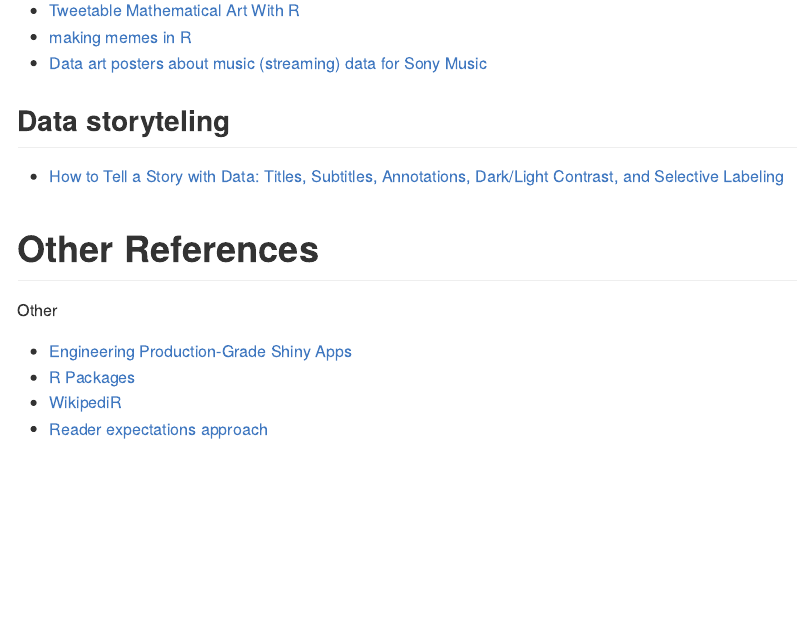
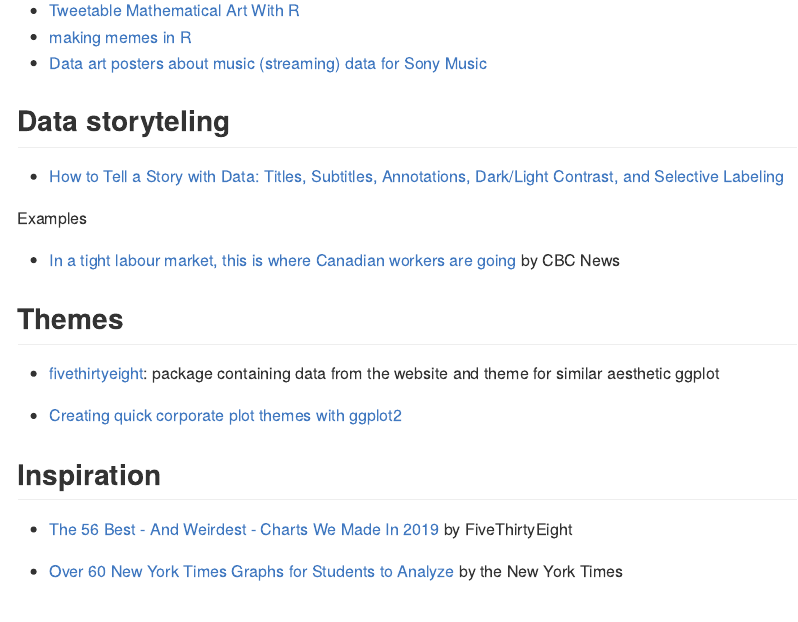
Before and after one commit to judith-bourque/r-exploration, an R Markdown document (notes/notes.Rmd): the page in a window 1100 px wide, from 13170 px down. The pictures show the output file notes/notes.md that the author committed with the source, drawn offline in the style of GitHub.

Commit message:
+ links and ressources

```diff
--- a/notes/notes.Rmd
+++ b/notes/notes.Rmd
@@ -541,6 +541,22 @@ References
 
 -   [How to Tell a Story with Data: Titles, Subtitles, Annotations, Dark/Light Contrast, and Selective Labeling](https://depictdatastudio.com/how-to-tell-a-story-with-data-titles-subtitles-annotations-dark-light-contrast-and-selective-labeling/)
 
+Examples
+
+-   [In a tight labour market, this is where Canadian workers are going](https://www.cbc.ca/news/canada/canada-labour-worker-changes-charts-1.6556305) by CBC News
+
+## Themes
+
+-   [fivethirtyeight](https://cran.r-project.org/web/packages/fivethirtyeight/vignettes/fivethirtyeight.html): package containing data from the website and theme for similar aesthetic ggplot
+
+-   [Creating quick corporate plot themes with ggplot2](https://austinwehrwein.com/tutorials/corporatethemes/)
+
+## Inspiration
+
+-   [The 56 Best - And Weirdest - Charts We Made In 2019](https://fivethirtyeight.com/features/the-56-best-and-weirdest-charts-we-made-in-2019/) by FiveThirtyEight
+
+-   [Over 60 New York Times Graphs for Students to Analyze](https://www.nytimes.com/2020/06/10/learning/over-60-new-york-times-graphs-for-students-to-analyze.html) by the New York Times
+
 # Other References
 
 Other
```
Also changed, not shown: notes/notes.md.
